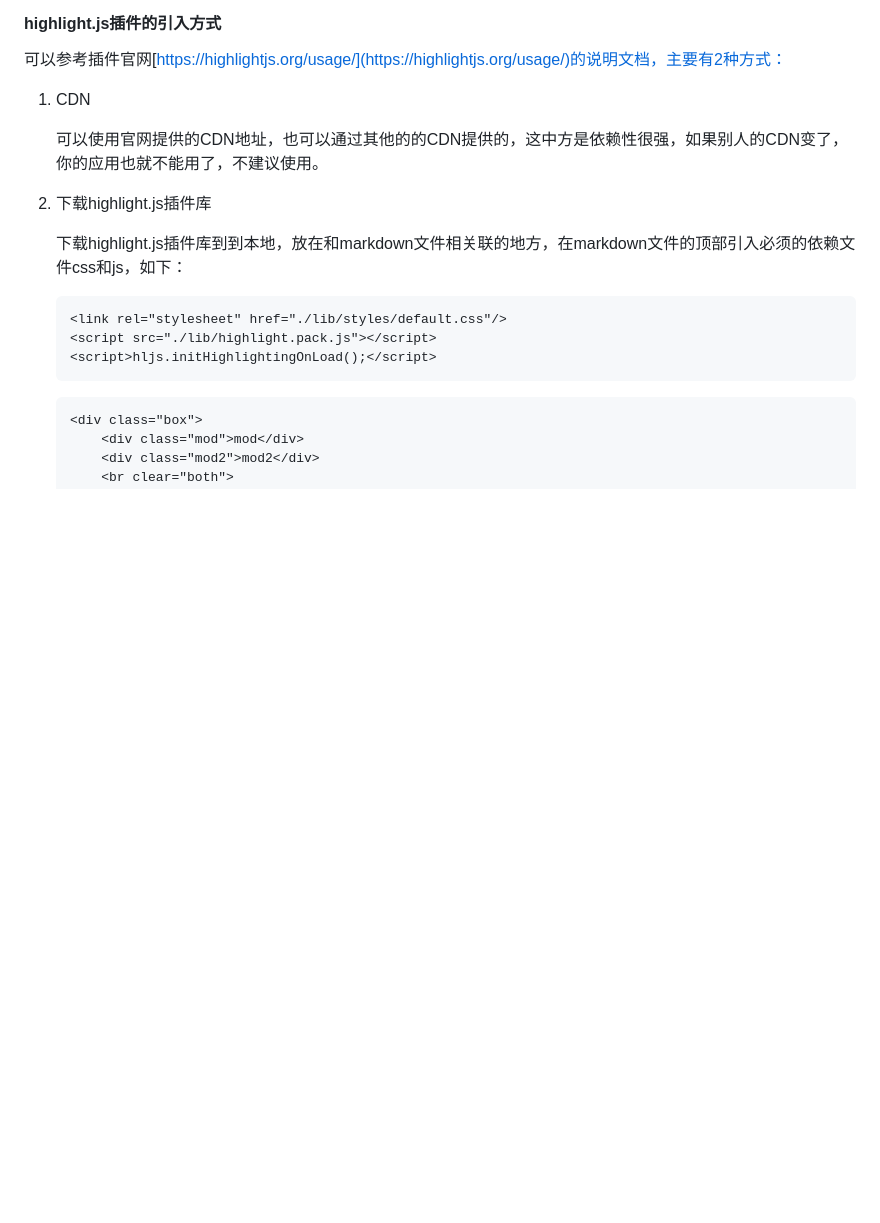
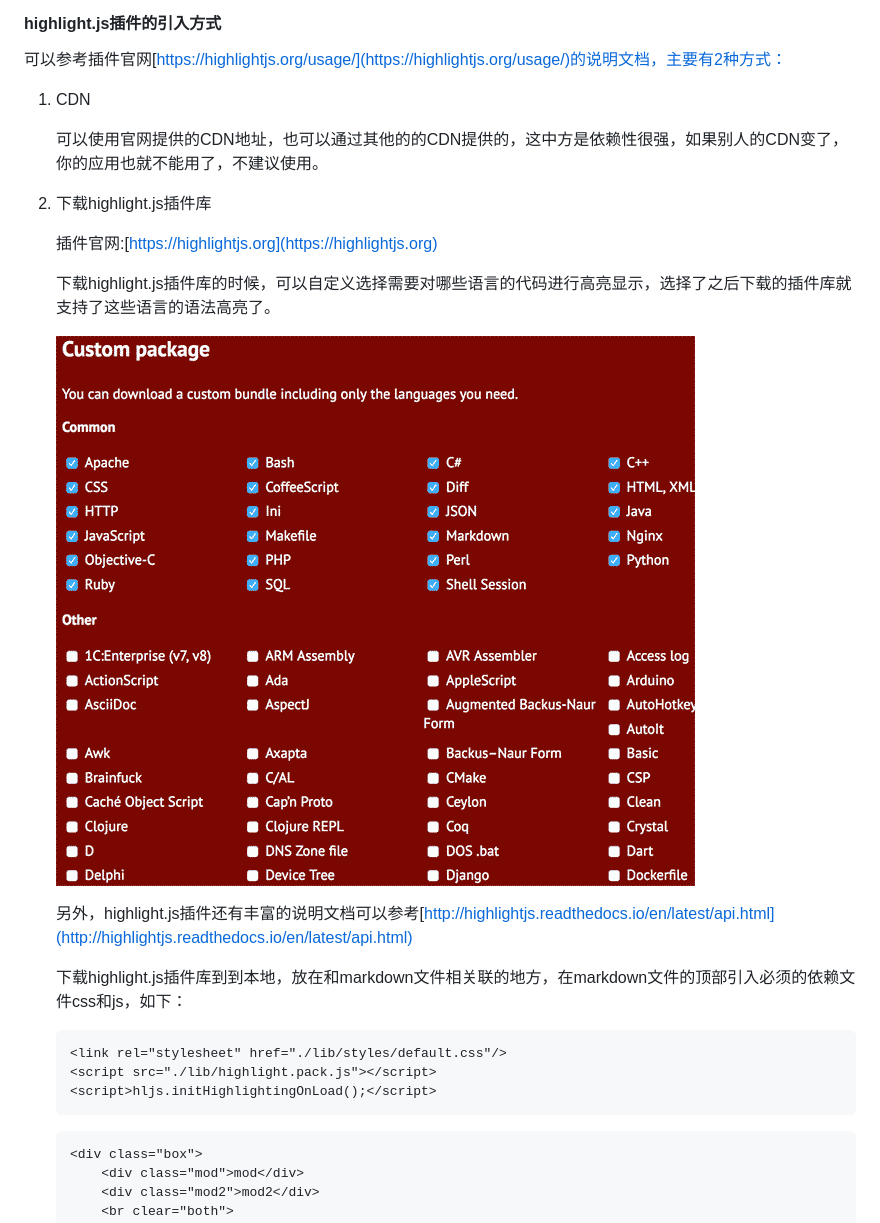
Before and after one commit to suchcl/blog, a Markdown page: markdown中代码高亮显示/readme.md, the part around the change. Drawn GitHub-style; pictures changed too: markdown中代码高亮显示/images/img2.png (added); blank space fills up the shorter version.

Commit message:
代码高亮

````diff
--- a/markdown中代码高亮显示/readme.md
+++ b/markdown中代码高亮显示/readme.md
@@ -100,6 +100,14 @@ public class Main {
 
 2. 下载highlight.js插件库
 
+    插件官网:[https://highlightjs.org](https://highlightjs.org)
+
+    下载highlight.js插件库的时候，可以自定义选择需要对哪些语言的代码进行高亮显示，选择了之后下载的插件库就支持了这些语言的语法高亮了。
+
+    ![](images/img2.png)
+
+    另外，highlight.js插件还有丰富的说明文档可以参考[http://highlightjs.readthedocs.io/en/latest/api.html](http://highlightjs.readthedocs.io/en/latest/api.html)
+
    下载highlight.js插件库到到本地，放在和markdown文件相关联的地方，在markdown文件的顶部引入必须的依赖文件css和js，如下：
     ```html
     <link rel="stylesheet" href="./lib/styles/default.css"/>
````
